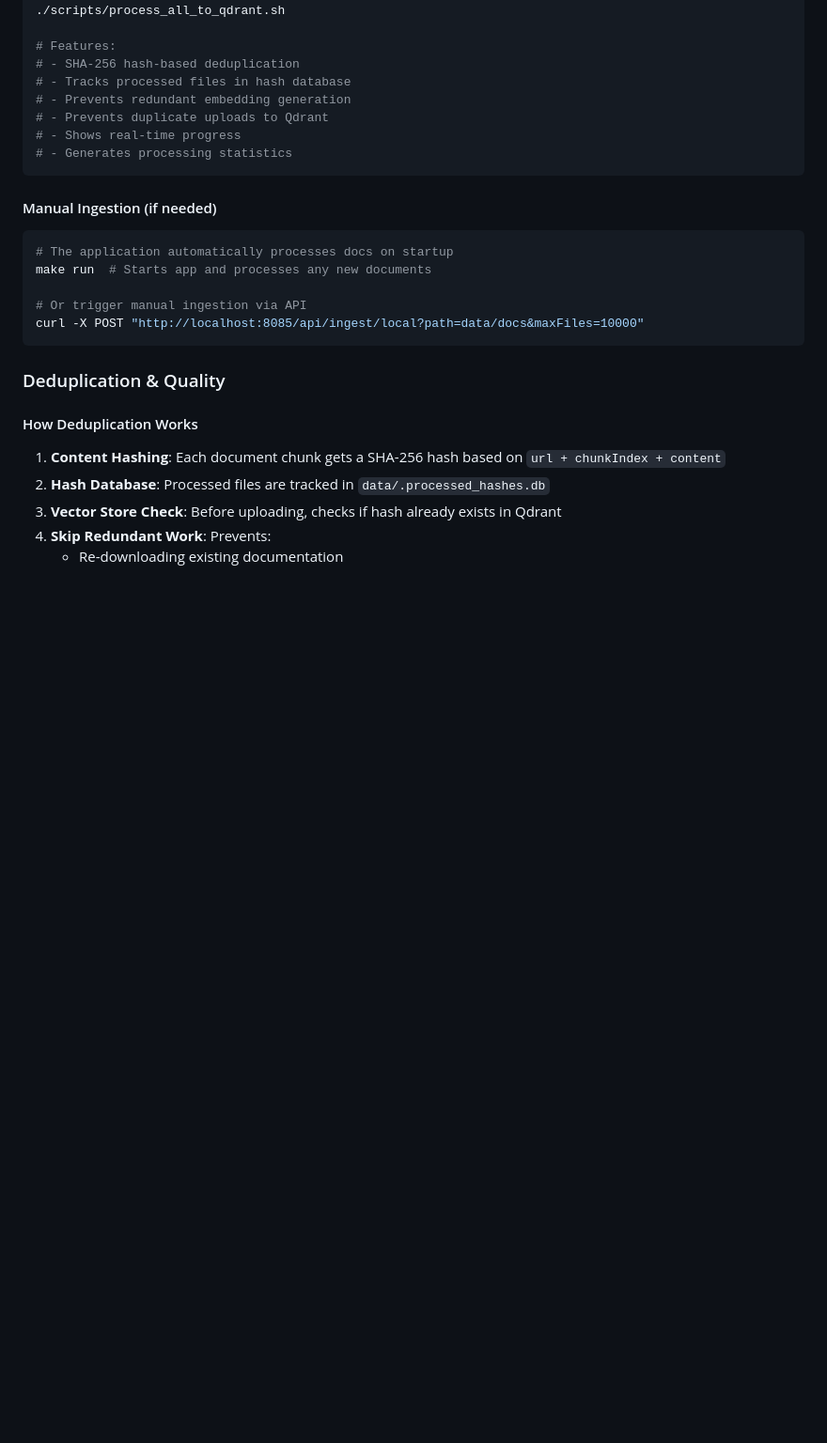
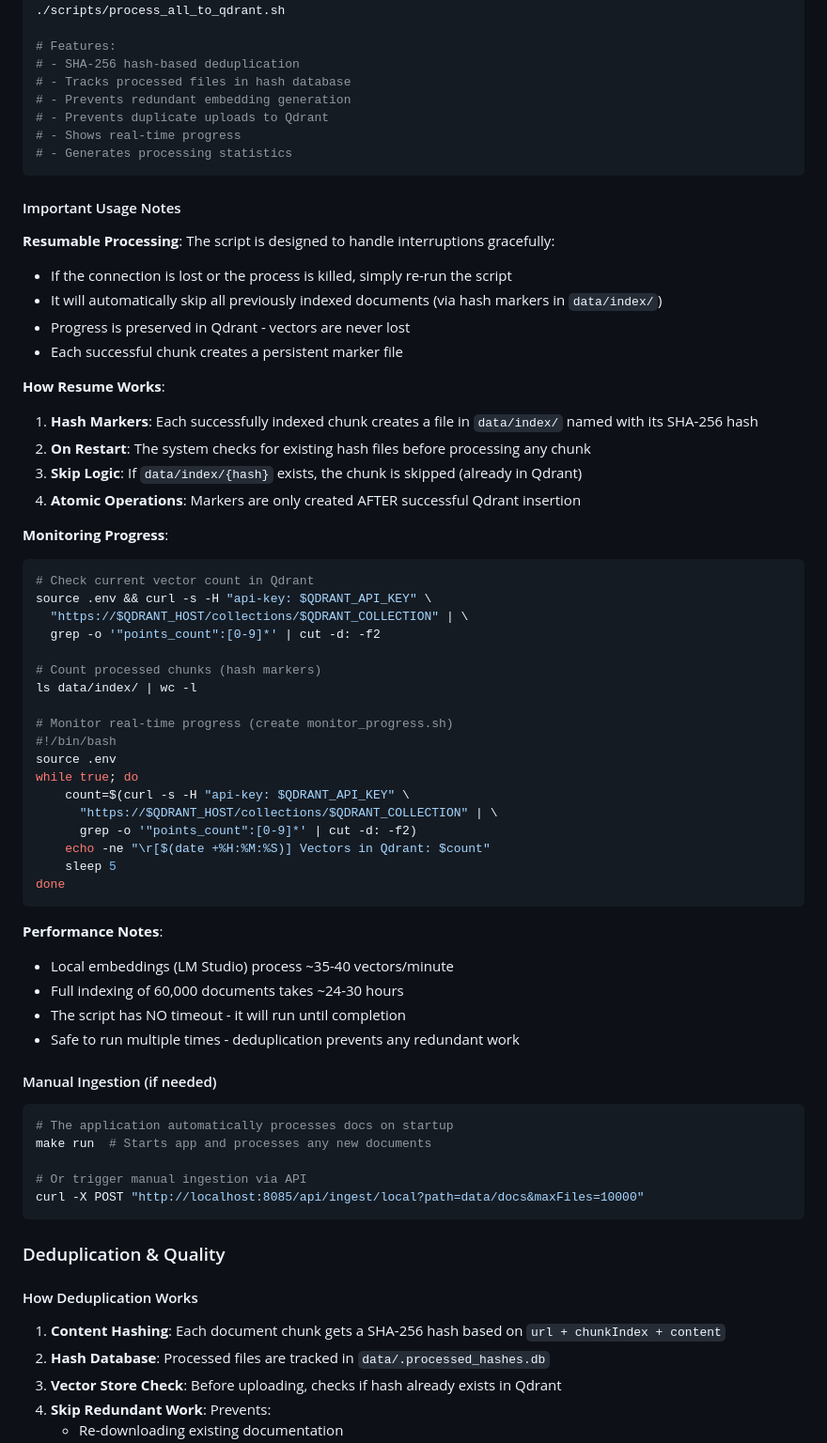
Before and after one commit to WilliamAGH/java-chat, a Markdown page: README.md, the part around the change. Shown at 94% size. Rendered like a GitHub page; blank space fills up the shorter version.

Commit message:
docs: Add comprehensive usage notes for resumable processing
- Added detailed documentation for resumable processing workflow
- Included monitoring progress instructions and performance notes
- Added hash marker system explanation and atomic operations
- Provided real-time monitoring script example

````diff
--- a/README.md
+++ b/README.md
@@ -196,6 +196,48 @@ The pipeline automatically fetches and processes:
 # - Generates processing statistics
 ```
 
+#### Important Usage Notes
+
+**Resumable Processing**: The script is designed to handle interruptions gracefully:
+- If the connection is lost or the process is killed, simply re-run the script
+- It will automatically skip all previously indexed documents (via hash markers in `data/index/`)
+- Progress is preserved in Qdrant - vectors are never lost
+- Each successful chunk creates a persistent marker file
+
+**How Resume Works**:
+1. **Hash Markers**: Each successfully indexed chunk creates a file in `data/index/` named with its SHA-256 hash
+2. **On Restart**: The system checks for existing hash files before processing any chunk
+3. **Skip Logic**: If `data/index/{hash}` exists, the chunk is skipped (already in Qdrant)
+4. **Atomic Operations**: Markers are only created AFTER successful Qdrant insertion
+
+**Monitoring Progress**:
+```bash
+# Check current vector count in Qdrant
+source .env && curl -s -H "api-key: $QDRANT_API_KEY" \
+  "https://$QDRANT_HOST/collections/$QDRANT_COLLECTION" | \
+  grep -o '"points_count":[0-9]*' | cut -d: -f2
+
+# Count processed chunks (hash markers)
+ls data/index/ | wc -l
+
+# Monitor real-time progress (create monitor_progress.sh)
+#!/bin/bash
+source .env
+while true; do
+    count=$(curl -s -H "api-key: $QDRANT_API_KEY" \
+      "https://$QDRANT_HOST/collections/$QDRANT_COLLECTION" | \
+      grep -o '"points_count":[0-9]*' | cut -d: -f2)
+    echo -ne "\r[$(date +%H:%M:%S)] Vectors in Qdrant: $count"
+    sleep 5
+done
+```
+
+**Performance Notes**:
+- Local embeddings (LM Studio) process ~35-40 vectors/minute
+- Full indexing of 60,000 documents takes ~24-30 hours
+- The script has NO timeout - it will run until completion
+- Safe to run multiple times - deduplication prevents any redundant work
+
 #### Manual Ingestion (if needed)
 ```bash
 # The application automatically processes docs on startup
````
